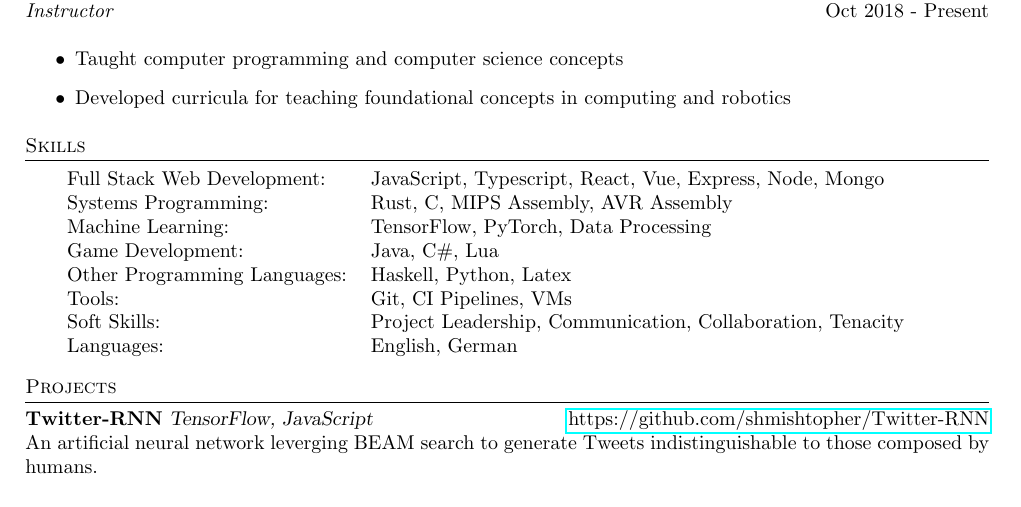
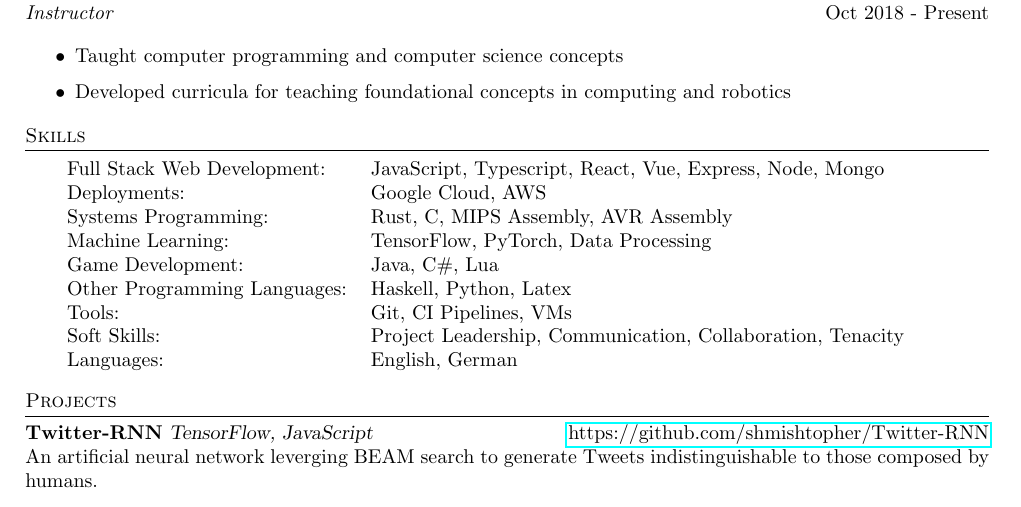
Before and after one commit to shmishtopher/CV, a LaTeX CV (cv.tex): part of the page, cut so that both start at the same text. Compiled offline with pdfLaTeX.

Commit message:
Added aws and gcloud

```diff
--- a/cv.tex
+++ b/cv.tex
@@ -103,6 +103,7 @@
   \begin{cvsection}{Skills}
     \begin{tabular}{ l l }
       Full Stack Web Development:  & JavaScript, Typescript, React, Vue, Express, Node, Mongo   \\
+      Deployments:                 & Google Cloud, AWS                                          \\
       Systems Programming:         & Rust, C, MIPS Assembly, AVR Assembly                       \\
       Machine Learning:            & TensorFlow, PyTorch, Data Processing                       \\
       Game Development:            & Java, C\#, Lua                                             \\
```
Also changed, not shown: cv.pdf.
